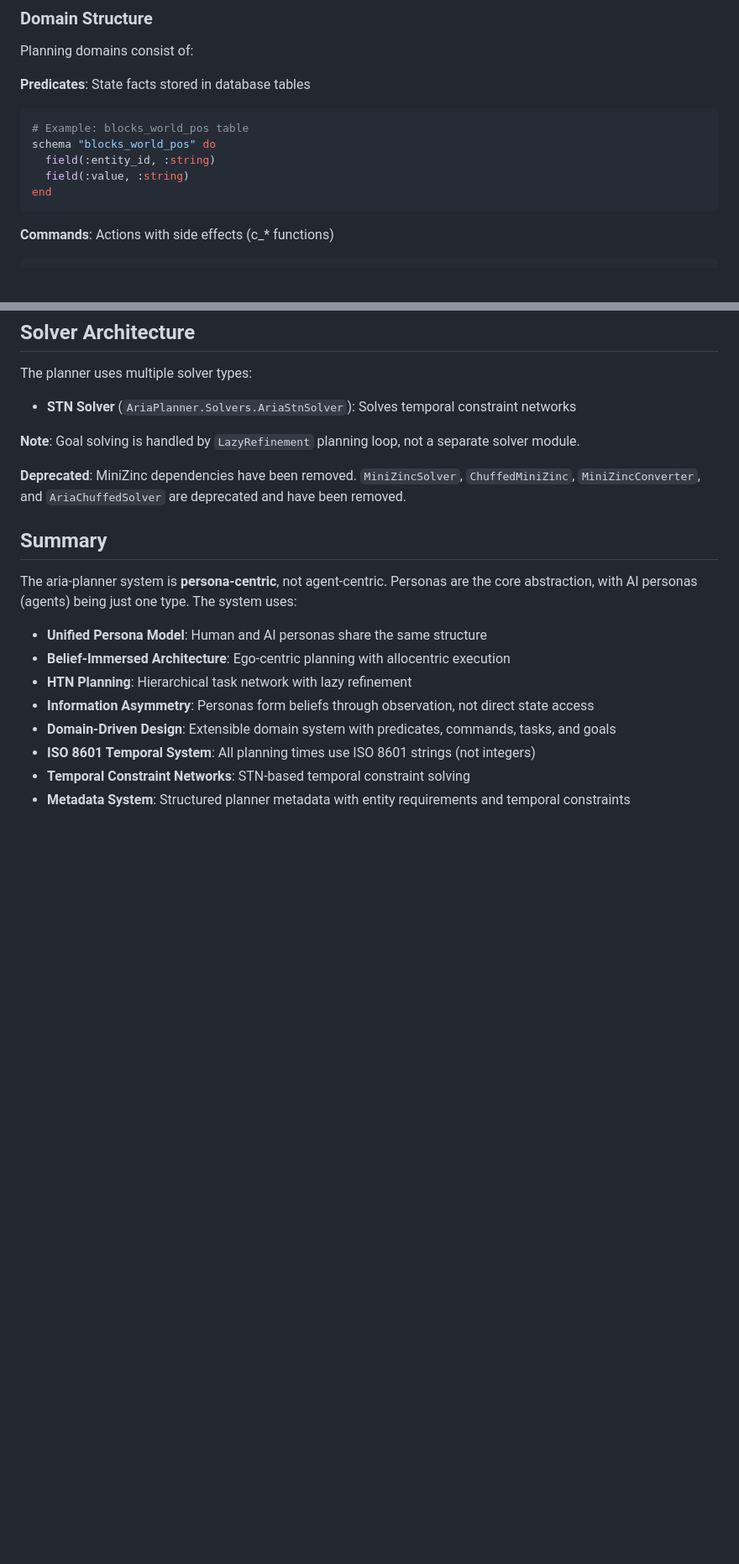
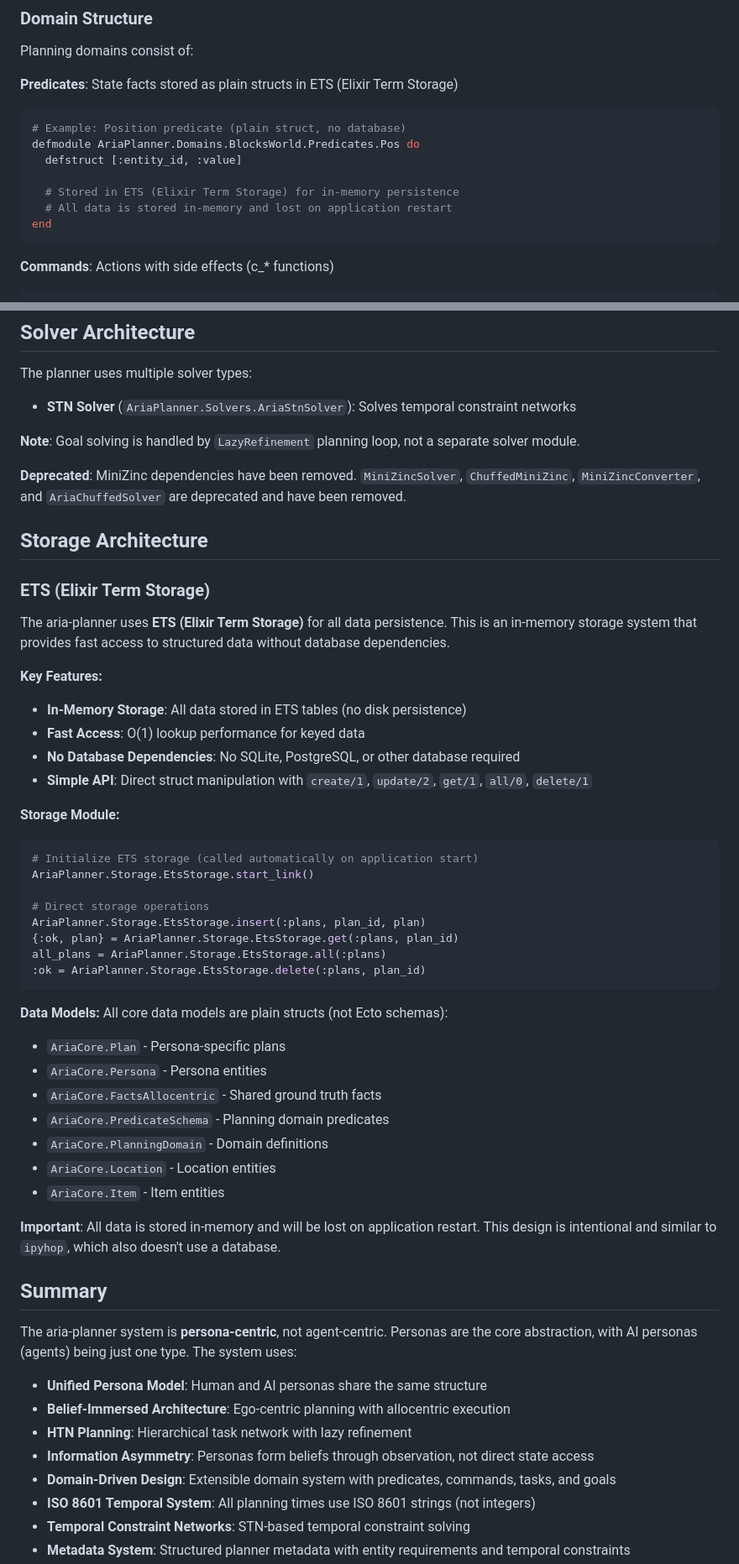
Before and after one commit to V-Sekai-fire/aria-planner, a Markdown page: AGENTS.md, 2 parts joined by grey strips. Shown at 84% size. Drawn GitHub-style; blank space fills up the shorter version.

````diff
--- a/AGENTS.md
+++ b/AGENTS.md
@@ -304,13 +307,15 @@ end
 
 Planning domains consist of:
 
-**Predicates**: State facts stored in database tables
+**Predicates**: State facts stored as plain structs in ETS (Elixir Term Storage)
 
 ```elixir
-# Example: blocks_world_pos table
-schema "blocks_world_pos" do
-  field(:entity_id, :string)
-  field(:value, :string)
+# Example: Position predicate (plain struct, no database)
+defmodule AriaPlanner.Domains.BlocksWorld.Predicates.Pos do
+  defstruct [:entity_id, :value]
+
+  # Stored in ETS (Elixir Term Storage) for in-memory persistence
+  # All data is stored in-memory and lost on application restart
 end
 ```
 
@@ -736,6 +775,42 @@ The planner uses multiple solver types:
 
 **Deprecated**: MiniZinc dependencies have been removed. `MiniZincSolver`, `ChuffedMiniZinc`, `MiniZincConverter`, and `AriaChuffedSolver` are deprecated and have been removed.
 
+## Storage Architecture
+
+### ETS (Elixir Term Storage)
+
+The aria-planner uses **ETS (Elixir Term Storage)** for all data persistence. This is an in-memory storage system that provides fast access to structured data without database dependencies.
+
+**Key Features:**
+- **In-Memory Storage**: All data stored in ETS tables (no disk persistence)
+- **Fast Access**: O(1) lookup performance for keyed data
+- **No Database Dependencies**: No SQLite, PostgreSQL, or other database required
+- **Simple API**: Direct struct manipulation with `create/1`, `update/2`, `get/1`, `all/0`, `delete/1`
+
+**Storage Module:**
+```elixir
+# Initialize ETS storage (called automatically on application start)
+AriaPlanner.Storage.EtsStorage.start_link()
+
+# Direct storage operations
+AriaPlanner.Storage.EtsStorage.insert(:plans, plan_id, plan)
+{:ok, plan} = AriaPlanner.Storage.EtsStorage.get(:plans, plan_id)
+all_plans = AriaPlanner.Storage.EtsStorage.all(:plans)
+:ok = AriaPlanner.Storage.EtsStorage.delete(:plans, plan_id)
+```
+
+**Data Models:**
+All core data models are plain structs (not Ecto schemas):
+- `AriaCore.Plan` - Persona-specific plans
+- `AriaCore.Persona` - Persona entities
+- `AriaCore.FactsAllocentric` - Shared ground truth facts
+- `AriaCore.PredicateSchema` - Planning domain predicates
+- `AriaCore.PlanningDomain` - Domain definitions
+- `AriaCore.Location` - Location entities
+- `AriaCore.Item` - Item entities
+
+**Important**: All data is stored in-memory and will be lost on application restart. This design is intentional and similar to `ipyhop`, which also doesn't use a database.
+
 ## Summary
 
 The aria-planner system is **persona-centric**, not agent-centric. Personas are the core abstraction, with AI personas (agents) being just one type. The system uses:
````
Also changed, not shown: other parts of AGENTS.md (+42 -4 lines).
